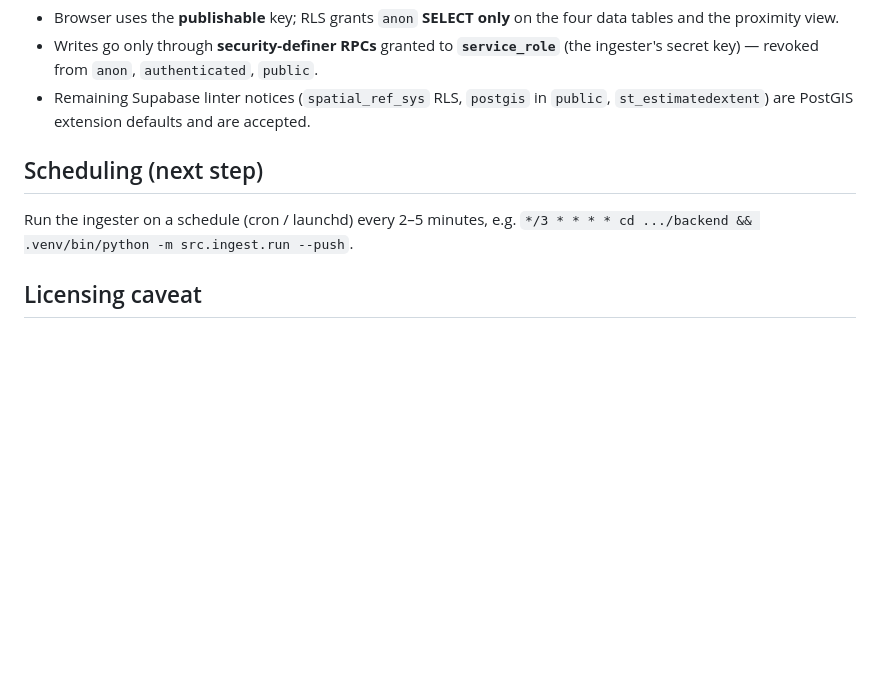
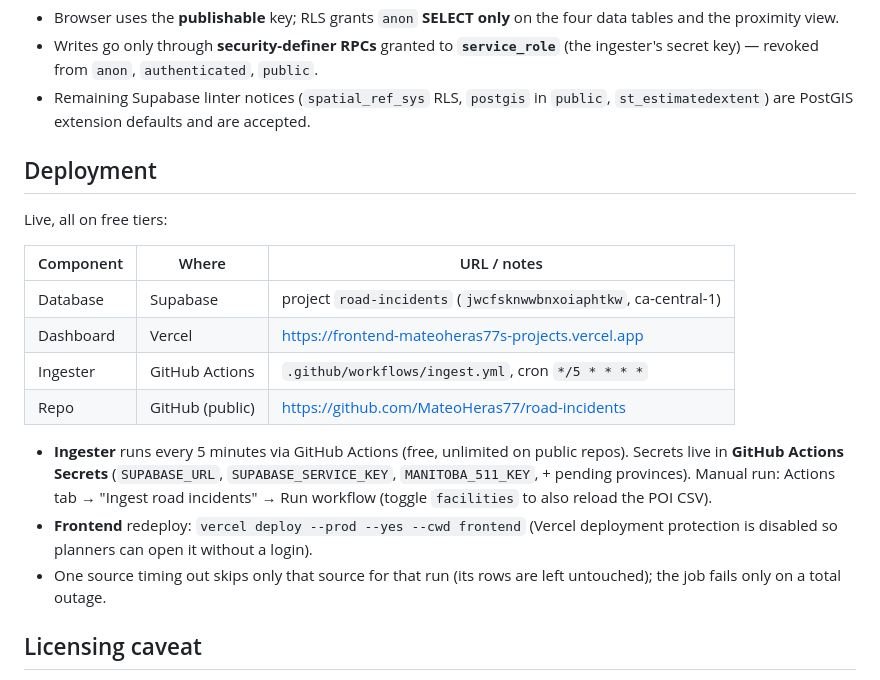
Before and after one commit to MateoHeras77/road-incidents, a Markdown page: README.md, the part around the change. Rendered like a GitHub page; blank space fills up the shorter version.

Commit message:
Document live deployment (Supabase + GitHub Actions + Vercel)
Co-Authored-By: Claude Opus 4.8 <noreply@anthropic.com>

```diff
--- a/README.md
+++ b/README.md
@@ -119,10 +119,26 @@ restrictions, truck-restricted, or near-facility events; *Low* = everything else
 - Remaining Supabase linter notices (`spatial_ref_sys` RLS, `postgis` in `public`,
   `st_estimatedextent`) are PostGIS extension defaults and are accepted.
 
-## Scheduling (next step)
+## Deployment
 
-Run the ingester on a schedule (cron / launchd) every 2–5 minutes, e.g.
-`*/3 * * * * cd .../backend && .venv/bin/python -m src.ingest.run --push`.
+Live, all on free tiers:
+
+| Component | Where | URL / notes |
+|-----------|-------|-------------|
+| Database | Supabase | project `road-incidents` (`jwcfsknwwbnxoiaphtkw`, ca-central-1) |
+| Dashboard | Vercel | https://frontend-mateoheras77s-projects.vercel.app |
+| Ingester | GitHub Actions | `.github/workflows/ingest.yml`, cron `*/5 * * * *` |
+| Repo | GitHub (public) | https://github.com/MateoHeras77/road-incidents |
+
+- **Ingester** runs every 5 minutes via GitHub Actions (free, unlimited on public
+  repos). Secrets live in **GitHub Actions Secrets** (`SUPABASE_URL`,
+  `SUPABASE_SERVICE_KEY`, `MANITOBA_511_KEY`, + pending provinces). Manual run:
+  Actions tab → "Ingest road incidents" → Run workflow (toggle `facilities` to also
+  reload the POI CSV).
+- **Frontend** redeploy: `vercel deploy --prod --yes --cwd frontend` (Vercel
+  deployment protection is disabled so planners can open it without a login).
+- One source timing out skips only that source for that run (its rows are left
+  untouched); the job fails only on a total outage.
 
 ## Licensing caveat
 
```
